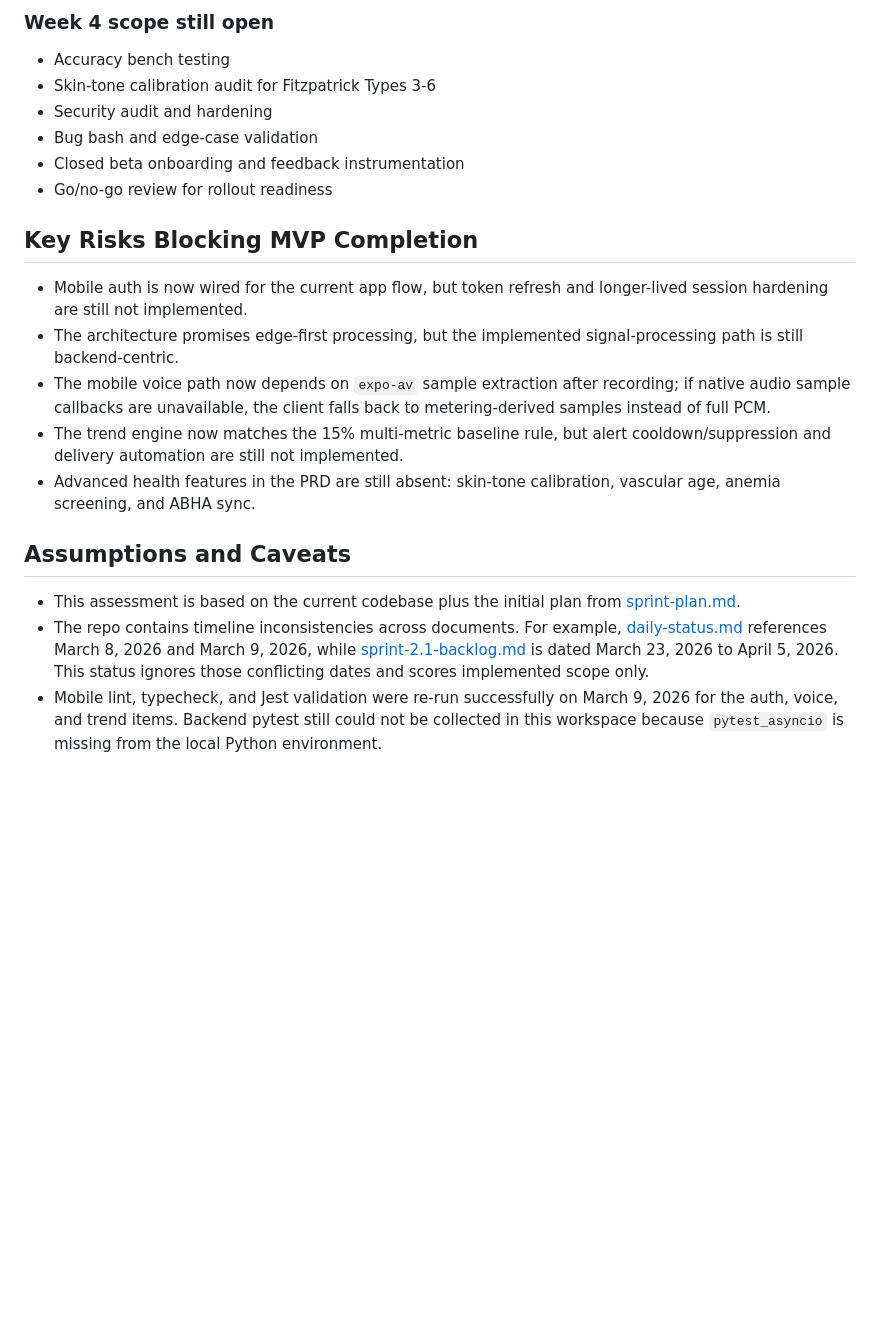
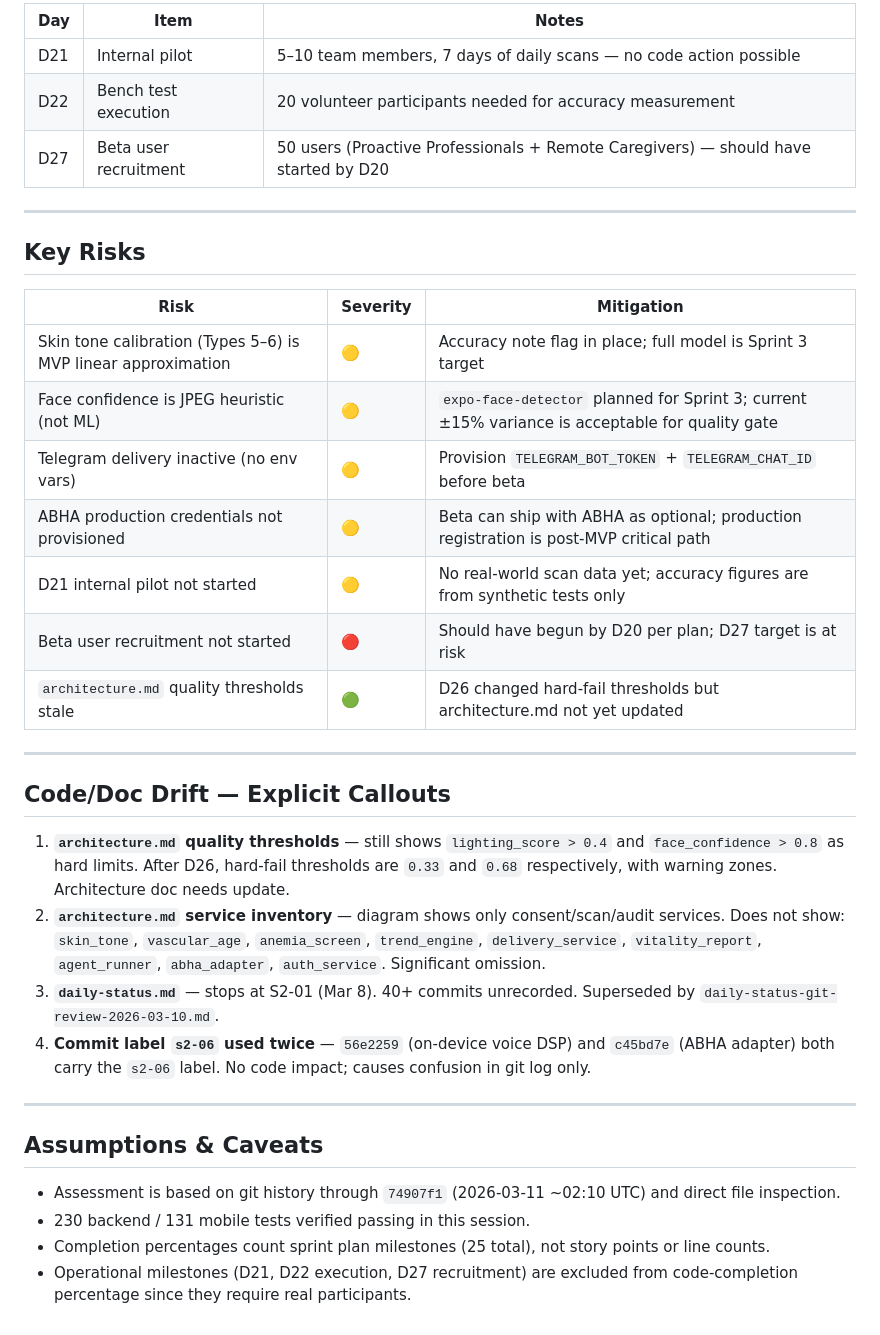
Before and after one commit to sjonnala/pranascan-mvp, a Markdown page: docs/project-status.md, the part around one of its changes. Drawn GitHub-style; blank space fills up the shorter version.

```diff
--- a/docs/project-status.md
+++ b/docs/project-status.md
@@ -55,23 +102,38 @@ This assessment is based on the checked-in codebase and compared against the ori
 
-### Week 4 scope still open
+| Day | Item | Notes |
+|---|---|---|
+| D21 | Internal pilot | 5–10 team members, 7 days of daily scans — no code action possible |
+| D22 | Bench test execution | 20 volunteer participants needed for accuracy measurement |
+| D27 | Beta user recruitment | 50 users (Proactive Professionals + Remote Caregivers) — should have started by D20 |
 
-- Accuracy bench testing
-- Skin-tone calibration audit for Fitzpatrick Types 3-6
-- Security audit and hardening
-- Bug bash and edge-case validation
-- Closed beta onboarding and feedback instrumentation
-- Go/no-go review for rollout readiness
+---
 
-## Key Risks Blocking MVP Completion
+## Key Risks
 
-- Mobile auth is now wired for the current app flow, but token refresh and longer-lived session hardening are still not implemented.
-- The architecture promises edge-first processing, but the implemented signal-processing path is still backend-centric.
-- The mobile voice path now depends on `expo-av` sample extraction after recording; if native audio sample callbacks are unavailable, the client falls back to metering-derived samples instead of full PCM.
-- The trend engine now matches the 15% multi-metric baseline rule, but alert cooldown/suppression and delivery automation are still not implemented.
-- Advanced health features in the PRD are still absent: skin-tone calibration, vascular age, anemia screening, and ABHA sync.
+| Risk | Severity | Mitigation |
+|---|---|---|
+| Skin tone calibration (Types 5–6) is MVP linear approximation | 🟡 | Accuracy note flag in place; full model is Sprint 3 target |
+| Face confidence is JPEG heuristic (not ML) | 🟡 | `expo-face-detector` planned for Sprint 3; current ±15% variance is acceptable for quality gate |
+| Telegram delivery inactive (no env vars) | 🟡 | Provision `TELEGRAM_BOT_TOKEN` + `TELEGRAM_CHAT_ID` before beta |
+| ABHA production credentials not provisioned | 🟡 | Beta can ship with ABHA as optional; production registration is post-MVP critical path |
+| D21 internal pilot not started | 🟡 | No real-world scan data yet; accuracy figures are from synthetic tests only |
+| Beta user recruitment not started | 🔴 | Should have begun by D20 per plan; D27 target is at risk |
+| `architecture.md` quality thresholds stale | 🟢 | D26 changed hard-fail thresholds but architecture.md not yet updated |
 
-## Assumptions and Caveats
+---
 
-- This assessment is based on the current codebase plus the initial plan from [sprint-plan.md](./sprint-plan.md).
-- The repo contains timeline inconsistencies across documents. For example, [daily-status.md](./daily-status.md) references March 8, 2026 and March 9, 2026, while [sprint-2.1-backlog.md](./sprint-2.1-backlog.md) is dated March 23, 2026 to April 5, 2026. This status ignores those conflicting dates and scores implemented scope only.
-- Mobile lint, typecheck, and Jest validation were re-run successfully on March 9, 2026 for the auth, voice, and trend items. Backend pytest still could not be collected in this workspace because `pytest_asyncio` is missing from the local Python environment.
+## Code/Doc Drift — Explicit Callouts
+
+1. **`architecture.md` quality thresholds** — still shows `lighting_score > 0.4` and `face_confidence > 0.8` as hard limits. After D26, hard-fail thresholds are `0.33` and `0.68` respectively, with warning zones. Architecture doc needs update.
+2. **`architecture.md` service inventory** — diagram shows only consent/scan/audit services. Does not show: `skin_tone`, `vascular_age`, `anemia_screen`, `trend_engine`, `delivery_service`, `vitality_report`, `agent_runner`, `abha_adapter`, `auth_service`. Significant omission.
+3. **`daily-status.md`** — stops at S2-01 (Mar 8). 40+ commits unrecorded. Superseded by `daily-status-git-review-2026-03-10.md`.
+4. **Commit label `s2-06` used twice** — `56e2259` (on-device voice DSP) and `c45bd7e` (ABHA adapter) both carry the `s2-06` label. No code impact; causes confusion in git log only.
+
+---
+
+## Assumptions & Caveats
+
+- Assessment is based on git history through `74907f1` (2026-03-11 ~02:10 UTC) and direct file inspection.
+- 230 backend / 131 mobile tests verified passing in this session.
+- Completion percentages count sprint plan milestones (25 total), not story points or line counts.
+- Operational milestones (D21, D22 execution, D27 recruitment) are excluded from code-completion percentage since they require real participants.
```
Also changed, not shown: other parts of docs/project-status.md (+82 -35 lines), docs/daily-status-git-review-2026-03-10.md (added, +189 -0 lines).
